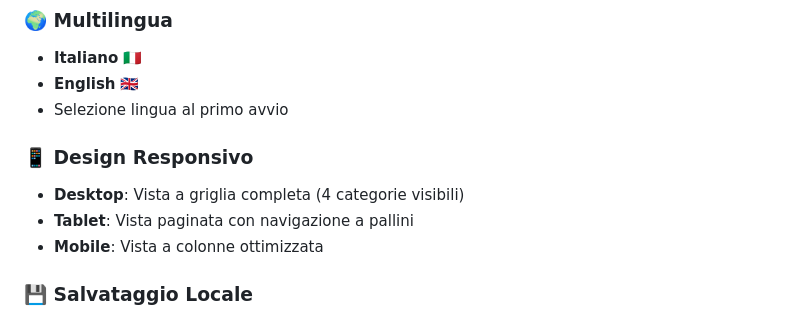
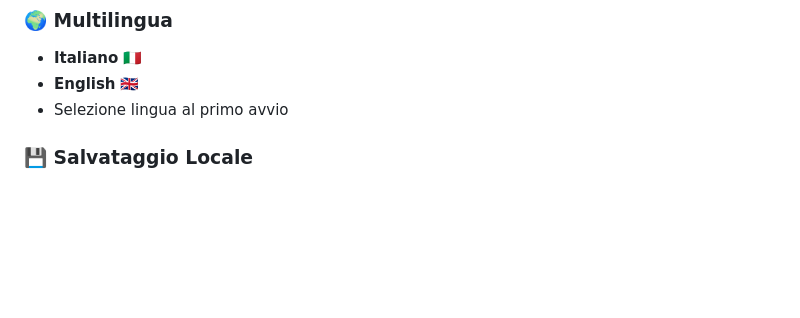
Before and after one commit to Chazy12/simplesoundboard, a Markdown page: README_IT.md, the part around one of its changes. Rendered like a GitHub page; blank space fills up the shorter version.

```diff
--- a/README_IT.md
+++ b/README_IT.md
@@ -32,11 +39,6 @@ Una soundboard professionale con 48 pad personalizzabili, trimming audio integra
 - **Italiano** 🇮🇹
 - **English** 🇬🇧
 - Selezione lingua al primo avvio
-
-### 📱 Design Responsivo
-- **Desktop**: Vista a griglia completa (4 categorie visibili)
-- **Tablet**: Vista paginata con navigazione a pallini
-- **Mobile**: Vista a colonne ottimizzata
 
 ### 💾 Salvataggio Locale
 - **localStorage**: Tutti i dati salvati localmente
```
Also changed, not shown: other parts of README_IT.md (+7 -0 lines).
